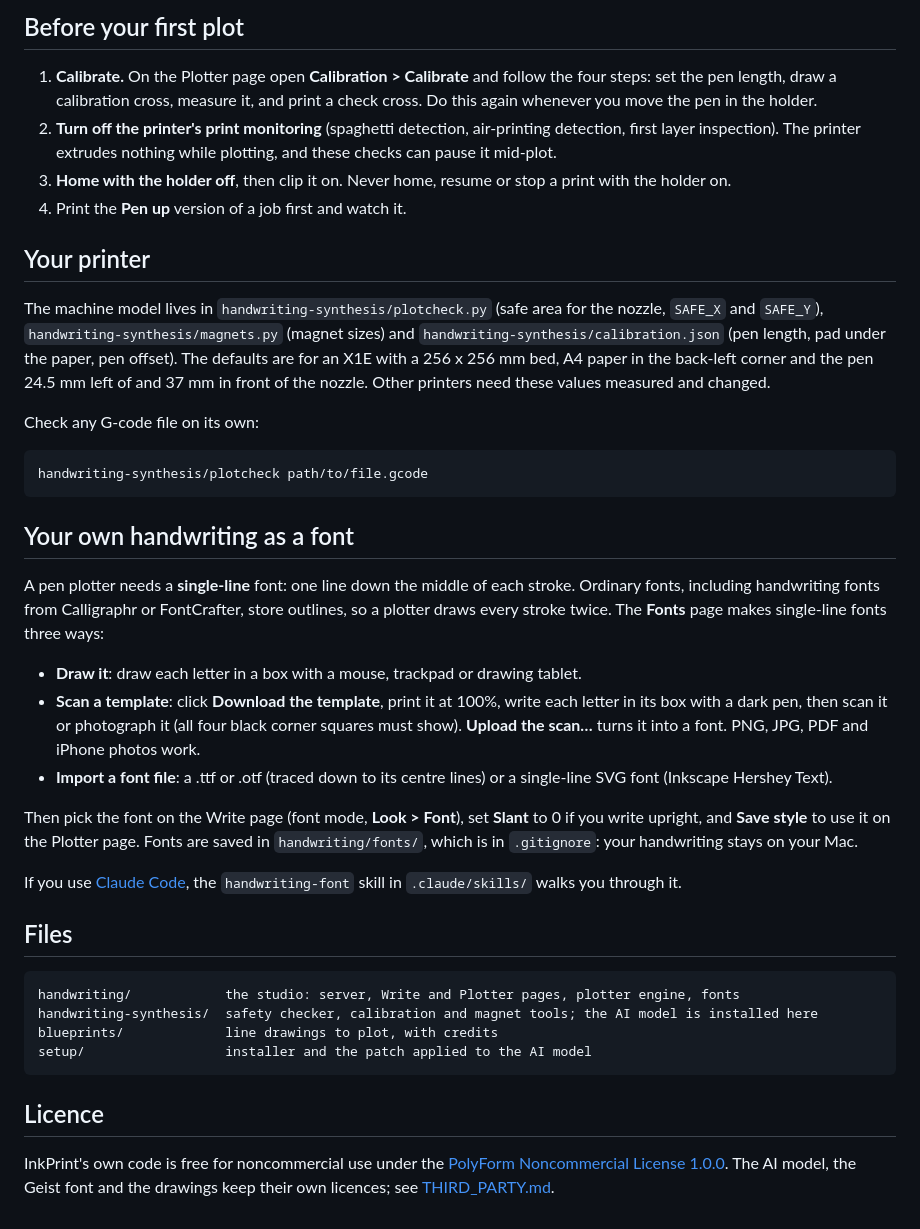
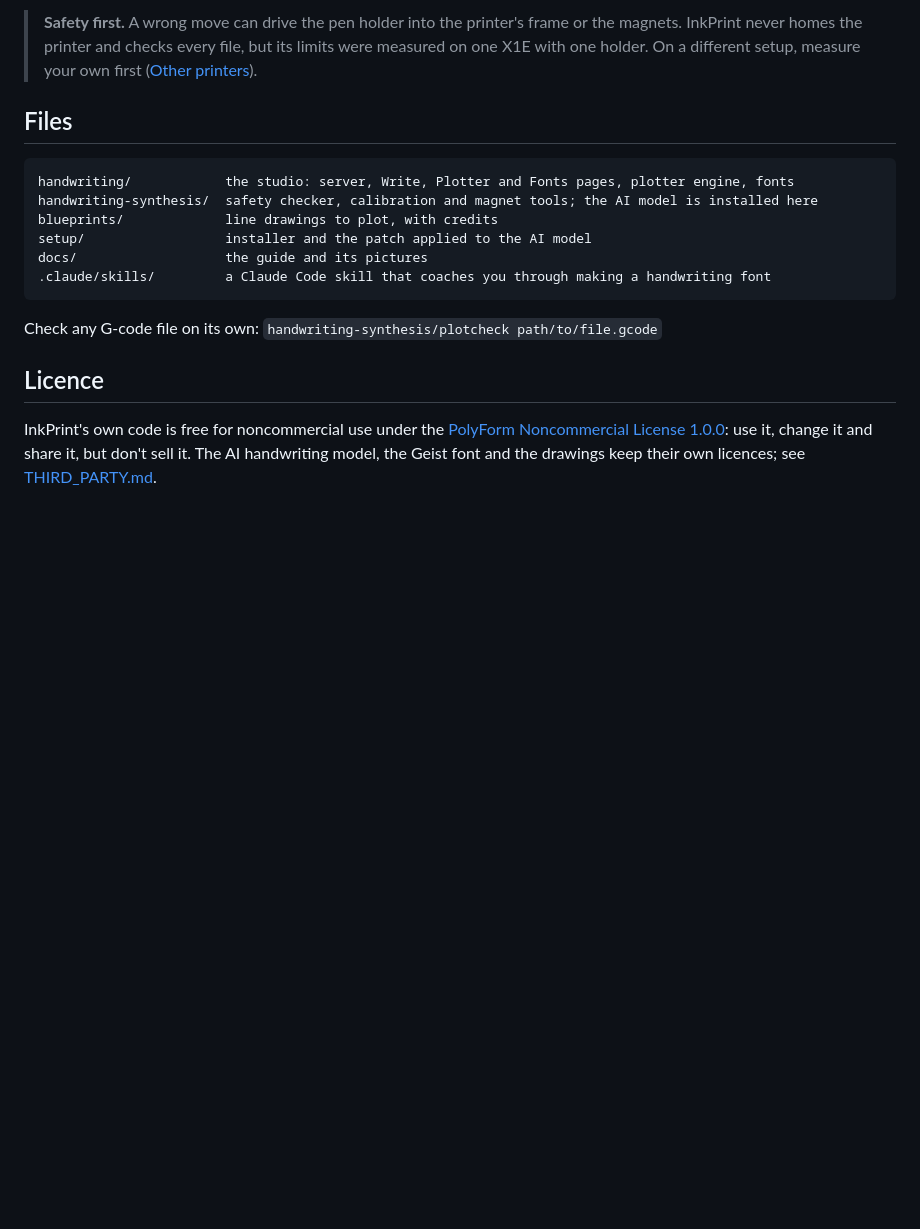
Before and after one commit to itwasfineincad/inkplot, a Markdown page: README.md, the part around one of its changes. Rendered like a GitHub page; blank space fills up the shorter version.

````diff
--- a/README.md
+++ b/README.md
@@ -31,42 +51,23 @@ The AI model loads in the background; the first piece of writing takes a little
 
-## Before your first plot
-
-1. **Calibrate.** On the Plotter page open **Calibration > Calibrate** and follow the four steps: set the pen length, draw a calibration cross, measure it, and print a check cross. Do this again whenever you move the pen in the holder.
-2. **Turn off the printer's print monitoring** (spaghetti detection, air-printing detection, first layer inspection). The printer extrudes nothing while plotting, and these checks can pause it mid-plot.
-3. **Home with the holder off**, then clip it on. Never home, resume or stop a print with the holder on.
-4. Print the **Pen up** version of a job first and watch it.
-
-## Your printer
-
-The machine model lives in `handwriting-synthesis/plotcheck.py` (safe area for the nozzle, `SAFE_X` and `SAFE_Y`), `handwriting-synthesis/magnets.py` (magnet sizes) and `handwriting-synthesis/calibration.json` (pen length, pad under the paper, pen offset). The defaults are for an X1E with a 256 x 256 mm bed, A4 paper in the back-left corner and the pen 24.5 mm left of and 37 mm in front of the nozzle. Other printers need these values measured and changed.
-
-Check any G-code file on its own:
-
-```bash
-handwriting-synthesis/plotcheck path/to/file.gcode
-```
-
-## Your own handwriting as a font
-
-A pen plotter needs a **single-line** font: one line down the middle of each stroke. Ordinary fonts, including handwriting fonts from Calligraphr or FontCrafter, store outlines, so a plotter draws every stroke twice. The **Fonts** page makes single-line fonts three ways:
-
-- **Draw it**: draw each letter in a box with a mouse, trackpad or drawing tablet.
-- **Scan a template**: click **Download the template**, print it at 100%, write each letter in its box with a dark pen, then scan it or photograph it (all four black corner squares must show). **Upload the scan…** turns it into a font. PNG, JPG, PDF and iPhone photos work.
-- **Import a font file**: a .ttf or .otf (traced down to its centre lines) or a single-line SVG font (Inkscape Hershey Text).
-
-Then pick the font on the Write page (font mode, **Look > Font**), set **Slant** to 0 if you write upright, and **Save style** to use it on the Plotter page. Fonts are saved in `handwriting/fonts/`, which is in `.gitignore`: your handwriting stays on your Mac.
-
-If you use [Claude Code](https://claude.com/claude-code), the `handwriting-font` skill in `.claude/skills/` walks you through it.
+> **Safety first.** A wrong move can drive the pen holder into the printer's frame or the magnets. InkPrint
+> never homes the printer and checks every file, but its limits were measured on one X1E with one holder.
+> On a different setup, measure your own first ([Other printers](docs/GUIDE.md#12-other-printers)).
 
 ## Files
 
 ```
-handwriting/            the studio: server, Write and Plotter pages, plotter engine, fonts
+handwriting/            the studio: server, Write, Plotter and Fonts pages, plotter engine, fonts
 handwriting-synthesis/  safety checker, calibration and magnet tools; the AI model is installed here
 blueprints/             line drawings to plot, with credits
 setup/                  installer and the patch applied to the AI model
+docs/                   the guide and its pictures
+.claude/skills/         a Claude Code skill that coaches you through making a handwriting font
 ```
+
+Check any G-code file on its own: `handwriting-synthesis/plotcheck path/to/file.gcode`
 
 ## Licence
 
-InkPrint's own code is free for noncommercial use under the [PolyForm Noncommercial License 1.0.0](LICENSE). The AI model, the Geist font and the drawings keep their own licences; see [THIRD_PARTY.md](THIRD_PARTY.md).
+InkPrint's own code is free for noncommercial use under the [PolyForm Noncommercial License 1.0.0](LICENSE):
+use it, change it and share it, but don't sell it. The AI handwriting model, the Geist font and the drawings
+keep their own licences; see [THIRD_PARTY.md](THIRD_PARTY.md).
````
Also changed, not shown: other parts of README.md (+37 -17 lines), THIRD_PARTY.md (+1 -1 lines), docs/GUIDE.md (added, +282 -0 lines), docs/images/fonts.png (added), docs/images/plotter.png (added), docs/images/write.png (added), 1 other file.
